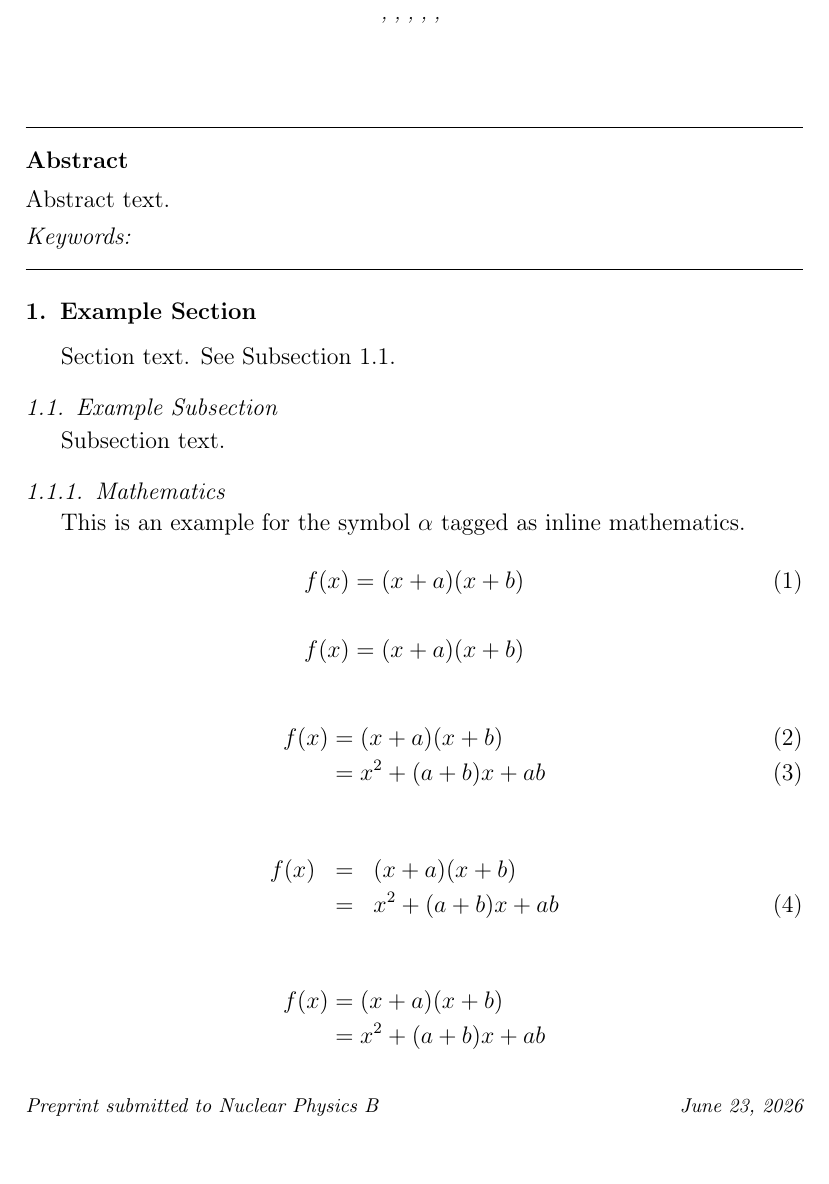
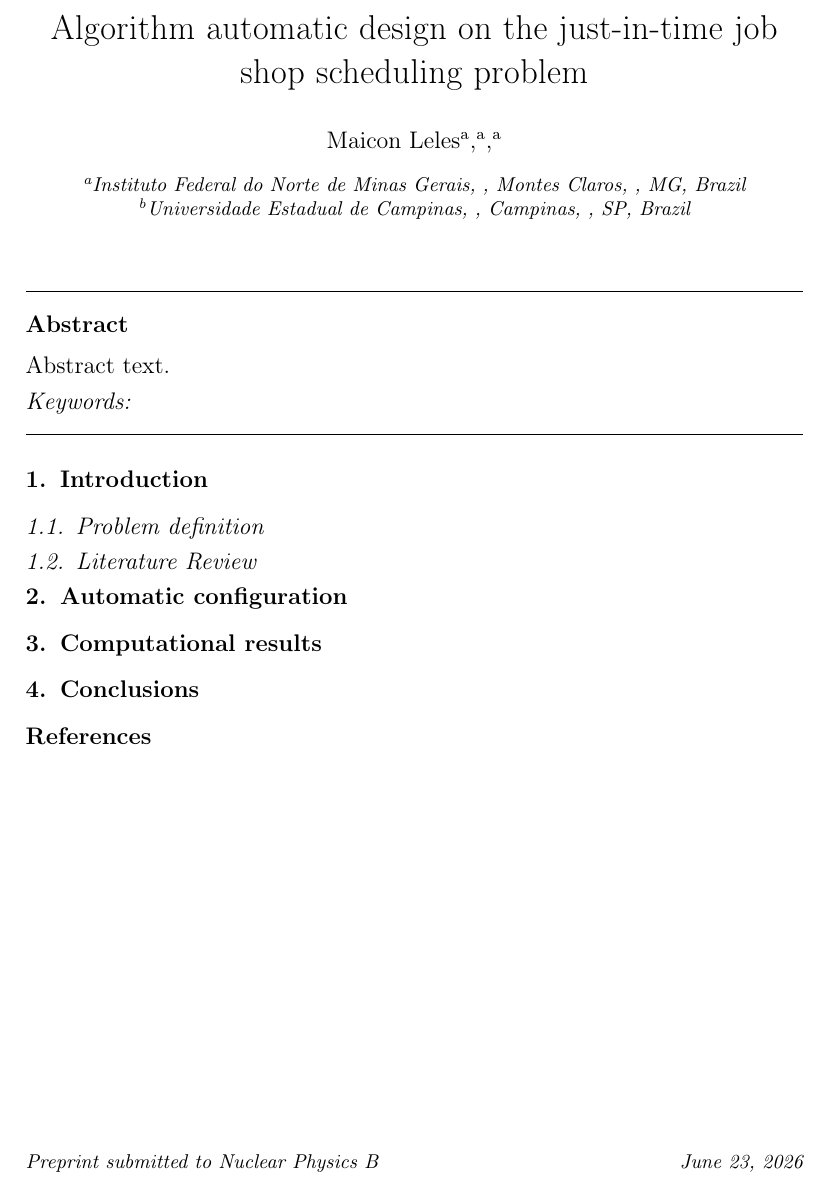
Before and after one commit to maiconpml/jitjss-artigo, a LaTeX paper (elsarticle/elsarticle-template-harv.tex): part of page 3 of 4 before the commit and part of page 3 of 3 after it, cut at the place of the change, the shorter picture padded with empty space. Compiled offline with pdfLaTeX.

Commit message:
Add base structure

```diff
--- a/elsarticle/elsarticle-template-harv.tex
+++ b/elsarticle/elsarticle-template-harv.tex
@@ -78,33 +78,36 @@
 %%            country={}}
 %% \fntext[label3]{}
 
-\title{} %% Article title
 
-%% use optional labels to link authors explicitly to addresses:
-%% \author[label1,label2]{}
-%% \affiliation[label1]{organization={},
-%%             addressline={},
-%%             city={},
-%%             postcode={},
-%%             state={},
-%%             country={}}
-%%
-%% \affiliation[label2]{organization={},
-%%             addressline={},
-%%             city={},
-%%             postcode={},
-%%             state={},
-%%             country={}}
+\title{Algorithm automatic design on the just-in-time job shop scheduling problem} %% Article title
 
-\author{} %% Author name
+\author{Maicon Leles\fnref{label1}}
+\author{\fnref{label1}}
+\author{\fnref{label1}}
+% use optional labels to link authors explicitly to addresses:
+\affiliation[label1]{organization={Instituto Federal do Norte de Minas Gerais},%Department and Organization            addressline={},
+            addressline={},
+            city={Montes Claros},
+            postcode={},
+            state={MG},
+            country={Brazil}}
 
-%% Author affiliation
-\affiliation{organization={},%Department and Organization
+\affiliation[label2]{organization={Universidade Estadual de Campinas},
             addressline={},
-            city={},
+            city={Campinas},
             postcode={},
-            state={},
-            country={}}
+            state={SP},
+            country={Brazil}}
+
+% \author{Maicon Leles} %% Author name
+%
+% %% Author affiliation
+% \affiliation{organization={Federal Institute of Education of the Northen Minas Gerais},%Department and Organization
+%             addressline={},
+%             city={Montes Claros},
+%             postcode={},
+%             state={MG},
+%             country={Brazil}}
 
 %% Abstract
 \begin{abstract}
@@ -144,54 +147,44 @@ Abstract text.
 %%
 
 %% Use \section commands to start a section
-\section{Example Section}
-\label{sec1}
+\section{Introduction}
+\label{sec:intro}
 %% Labels are used to cross-reference an item using \ref command.
 
-Section text. See Subsection \ref{subsec1}.
+%% Use \subsection commands to start a subsection.
+\subsection{Problem definition}
+\label{subsec:prob}
 
-%% Use \subsection commands to start a subsection.
-\subsection{Example Subsection}
-\label{subsec1}
+\subsection{Literature Review}
+\label{subsec:litrev}
 
-Subsection text.
+\section{Automatic configuration}
+\label{sec:res}
 
+\section{Computational results}
+\label{sec:res}
+
+\section{Conclusions}
+\label{sec:conclu}
 %% Use \subsubsection, \paragraph, \subparagraph commands to
 %% start 3rd, 4th and 5th level sections.
 %% Refer following link for more details.
 %% https://en.wikibooks.org/wiki/LaTeX/Document_Structure#Sectioning_commands
 
-\subsubsection{Mathematics}
 %% Inline mathematics is tagged between $ symbols.
-This is an example for the symbol $\alpha$ tagged as inline mathematics.
 
 %% Displayed equations can be tagged using various environments.
 %% Single line equations can be tagged using the equation environment.
-\begin{equation}
-f(x) = (x+a)(x+b)
-\end{equation}
+% \begin{equation}
+% f(x) = (x+a)(x+b)
+% \end{equation}
 
 %% Unnumbered equations are tagged using starred versions of the environment.
 %% amsmath package needs to be loaded for the starred version of equation environment.
-\begin{equation*}
-f(x) = (x+a)(x+b)
-\end{equation*}
+% \begin{equation*}
+% f(x) = (x+a)(x+b)
+% \end{equation*}
 
 %% align or eqnarray environments can be used for multi line equations.
 %% & is used to mark alignment points in equations.
 %% \\ is used to end a row in a multiline equation.
-\begin{align}
- f(x) &= (x+a)(x+b) \\
-      &= x^2 + (a+b)x + ab
-\end{align}
-
-\begin{eqnarray}
- f(x) &=& (x+a)(x+b) \nonumber\\ %% If equation numbering is not needed for a row use \nonumber.
-      &=& x^2 + (a+b)x + ab
-\end{eqnarray}
-
-%% Unnumbered versions of align and eqnarray
-\begin{align*}
- f(x) &= (x+a)(x+b) \\
-      &= x^2 + (a+b)x + ab
-\end{align*}
@@ -202,4 +191,23 @@ f(x) = (x+a)(x+b)
-\end{eqnarray*}
+% \begin{align}
+%  f(x) &= (x+a)(x+b) \\
+%       &= x^2 + (a+b)x + ab
+% \end{align}
+%
+% \begin{eqnarray}
+%  f(x) &=& (x+a)(x+b) \nonumber\\ %% If equation numbering is not needed for a row use \nonumber.
+%       &=& x^2 + (a+b)x + ab
+% \end{eqnarray}
+%
+% %% Unnumbered versions of align and eqnarray
+% \begin{align*}
+%  f(x) &= (x+a)(x+b) \\
+%       &= x^2 + (a+b)x + ab
+% \end{align*}
+%
+% \begin{eqnarray*}
+%  f(x)&=& (x+a)(x+b) \\
+%      &=& x^2 + (a+b)x + ab
+% \end{eqnarray*}
 
 %% Refer following link for more details.
 %% https://en.wikibooks.org/wiki/LaTeX/Mathematics
@@ -254,3 +262,5 @@ Example citation, See \citet{lamport94}.
 %% If you have bib database file and want bibtex to generate the
 %% bibitems, please use
 %%
+ \bibliographystyle{elsarticle-harv}
+ \bibliography{bibfile}
```
Also changed, not shown: elsarticle/elsarticle-template-harv.tex (90 more changed lines).
